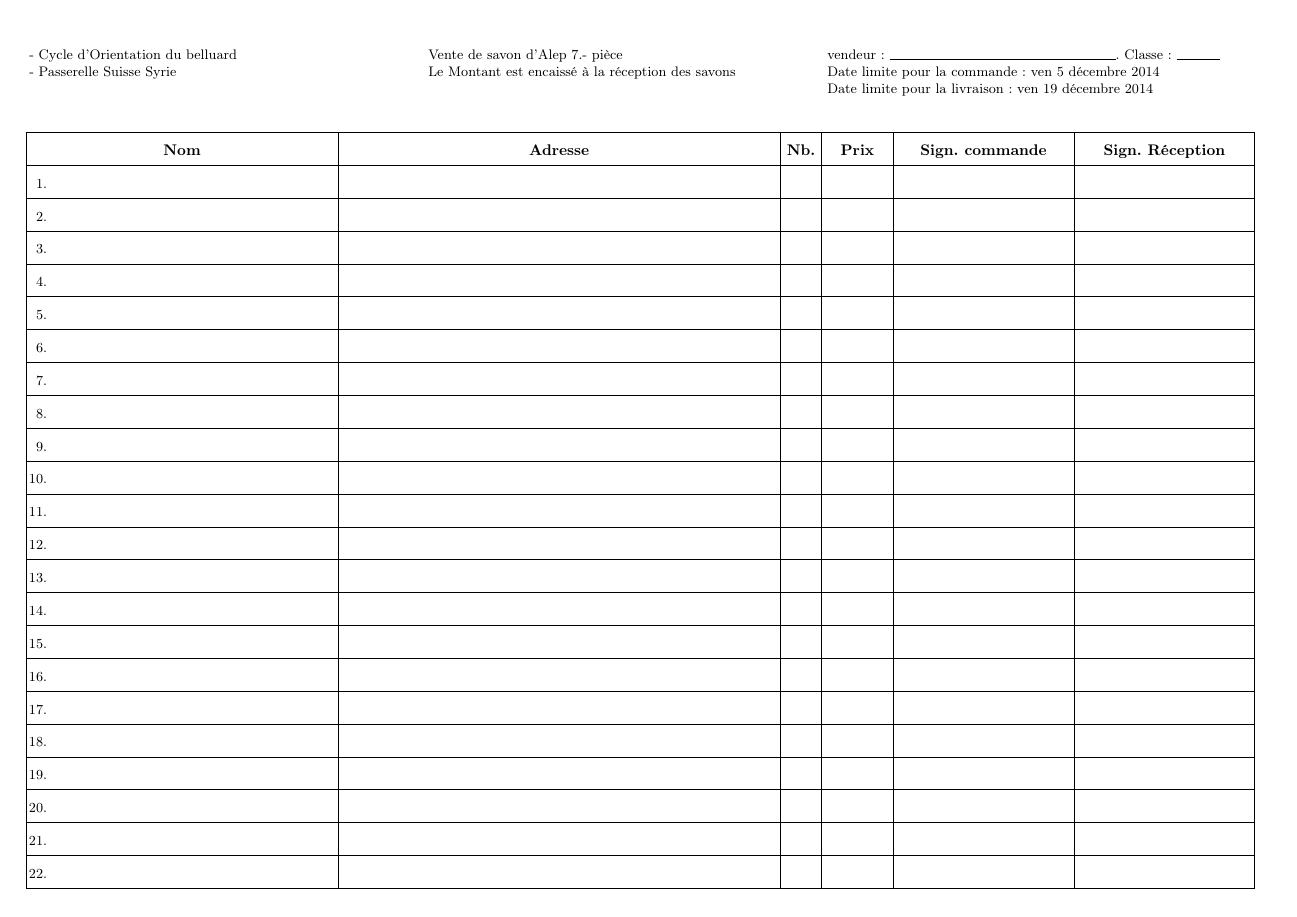
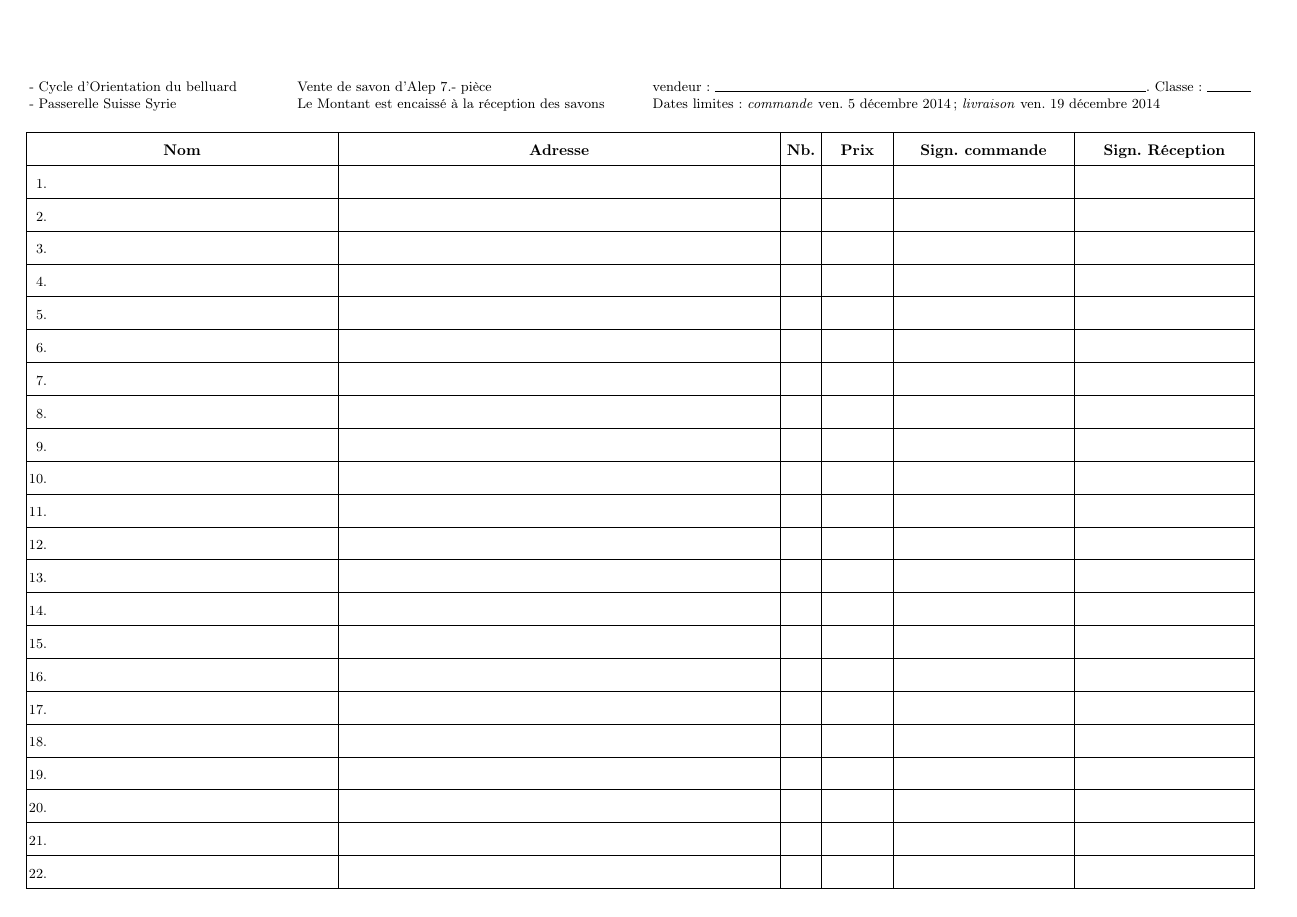
Before and after one commit to COBFr/SavonAlep, a LaTeX document (affiche/GrilleVendeur.tex): the whole page. Compiled offline with pdfLaTeX.

Commit message:
Entêtes sur une ligne
Dimensions des colonnes

```diff
--- a/affiche/GrilleVendeur.tex
+++ b/affiche/GrilleVendeur.tex
@@ -21,15 +21,15 @@
 
 \begin{document}%{{{1
 \setlength{\parindent}{0pt}
-\begin{tabular}{p{9cm}p{9cm}p{9cm}}
+\vspace*{\fill}
+\begin{tabular}{p{6cm}p{8cm}p{13.7cm}}
 	- Cycle d'Orientation du belluard &
 		Vente de savon d'Alep 7.- pièce &
 		vendeur: \hrulefill.
 		 Classe: \makebox[1cm]{\hrulefill}\\
 	- Passerelle Suisse Syrie &
 		Le Montant est encaissé à la réception des savons &
-		Date limite pour la commande: ven 5 décembre 2014 \\
-	&& Date limite pour la livraison: ven 19 décembre 2014 \\
+		 Dates limites: \emph{commande} ven. 5 décembre 2014; \emph{livraison} ven. 19 décembre 2014 \\
 \end{tabular}
 \vspace*{\fill}
 
```
